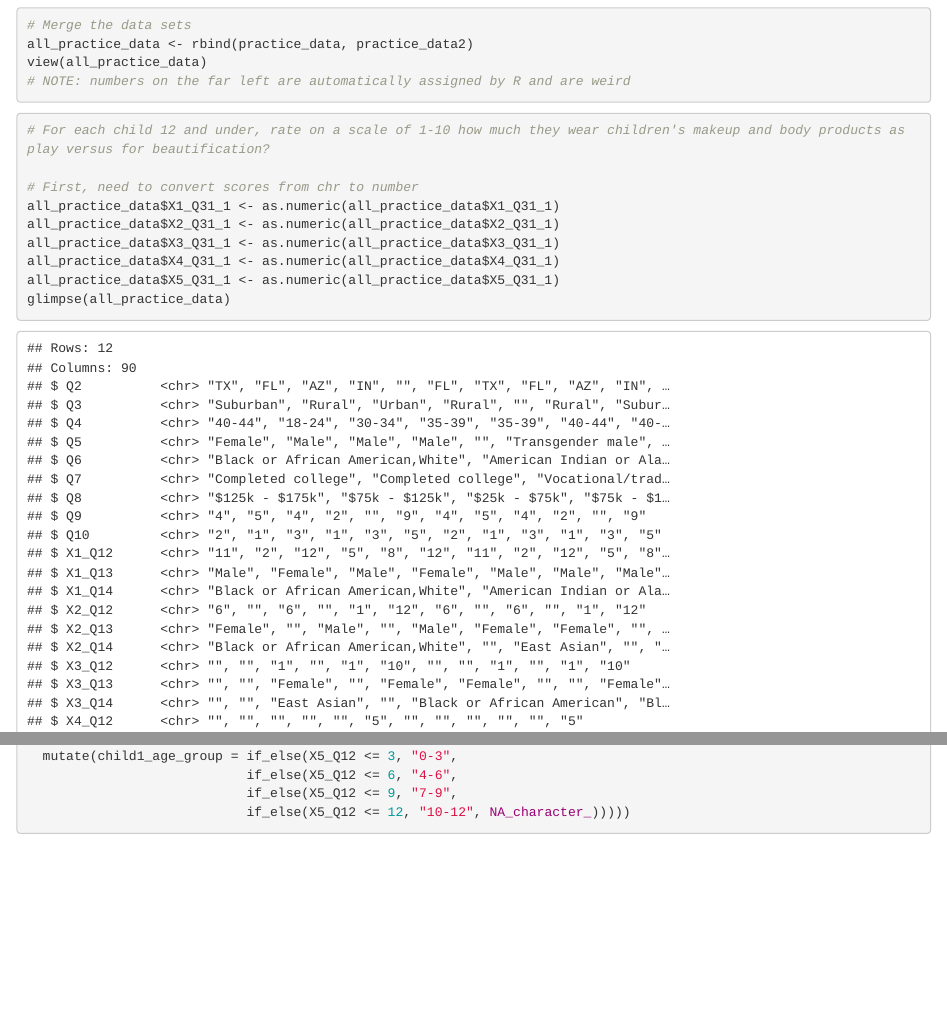
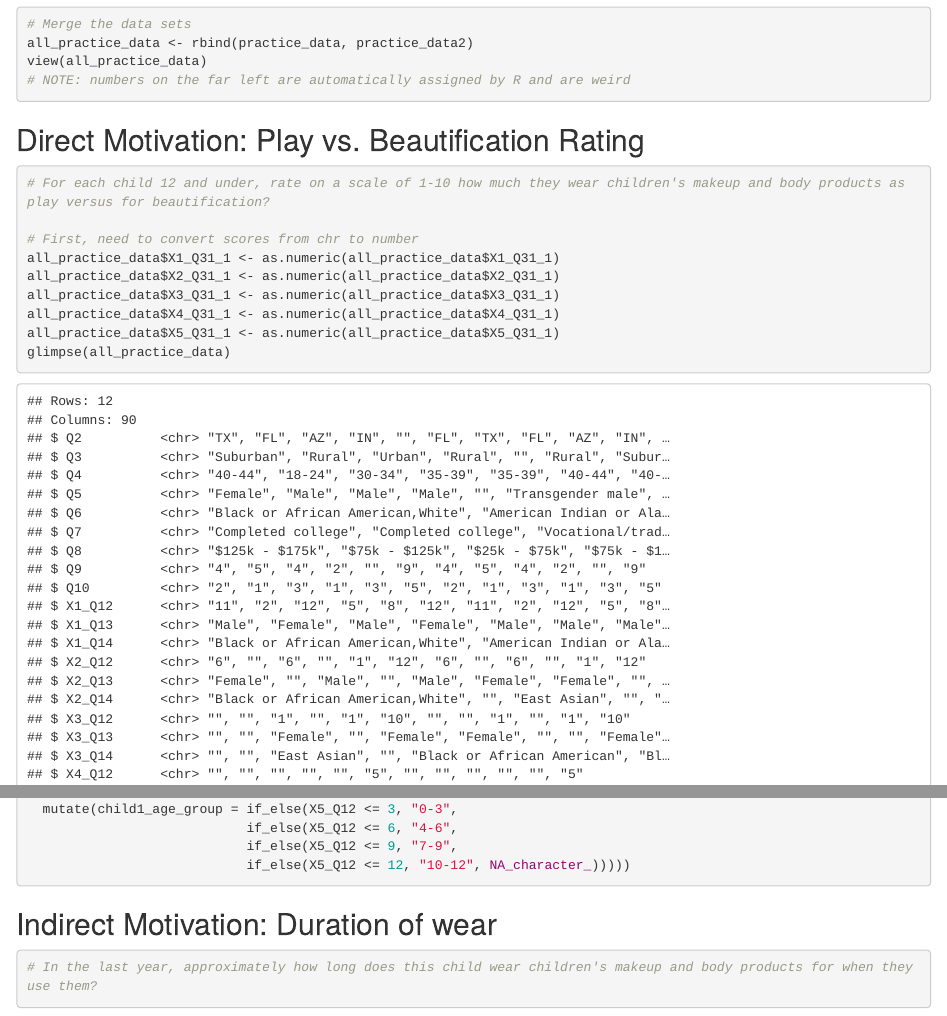
Before and after one commit to em3567/ccceh_survey, an R Markdown document (CCCEH Survey Analysis.Rmd): the page in a window 1100 px wide, from 4440 px down before the commit and from 4500 px down after it, so that both start at the same text, and a second part further down, joined at a grey line. Rendered offline with R 4.5, knitr and Pandoc, with nearby package versions.

Commit message:
EM 7/15 @ 10am, formatting

````diff
--- a/CCCEH Survey Analysis.Rmd
+++ b/CCCEH Survey Analysis.Rmd
@@ -49,6 +51,8 @@ view(all_practice_data)
 # NOTE: numbers on the far left are automatically assigned by R and are weird
 
 ```
+
+## Direct Motivation: Play vs. Beautification Rating
 ```{r, motivation}
 
 # For each child 12 and under, rate on a scale of 1-10 how much they wear children's makeup and body products as play versus for beautification?
@@ -118,6 +122,11 @@ all_practice_data <- all_practice_data %>%
                             if_else(X5_Q12 <= 6, "4-6",
                             if_else(X5_Q12 <= 9, "7-9",
                             if_else(X5_Q12 <= 12, "10-12", NA_character_)))))
+```
 
+## Indirect Motivation: Duration of wear
+```{r, duration of wear}
+
+# In the last year, approximately how long does this child wear children's makeup and body products for when they use them?
 
 ```
````
Also changed, not shown: CCCEH Survey Analysis.Rmd (2 more changed lines).
